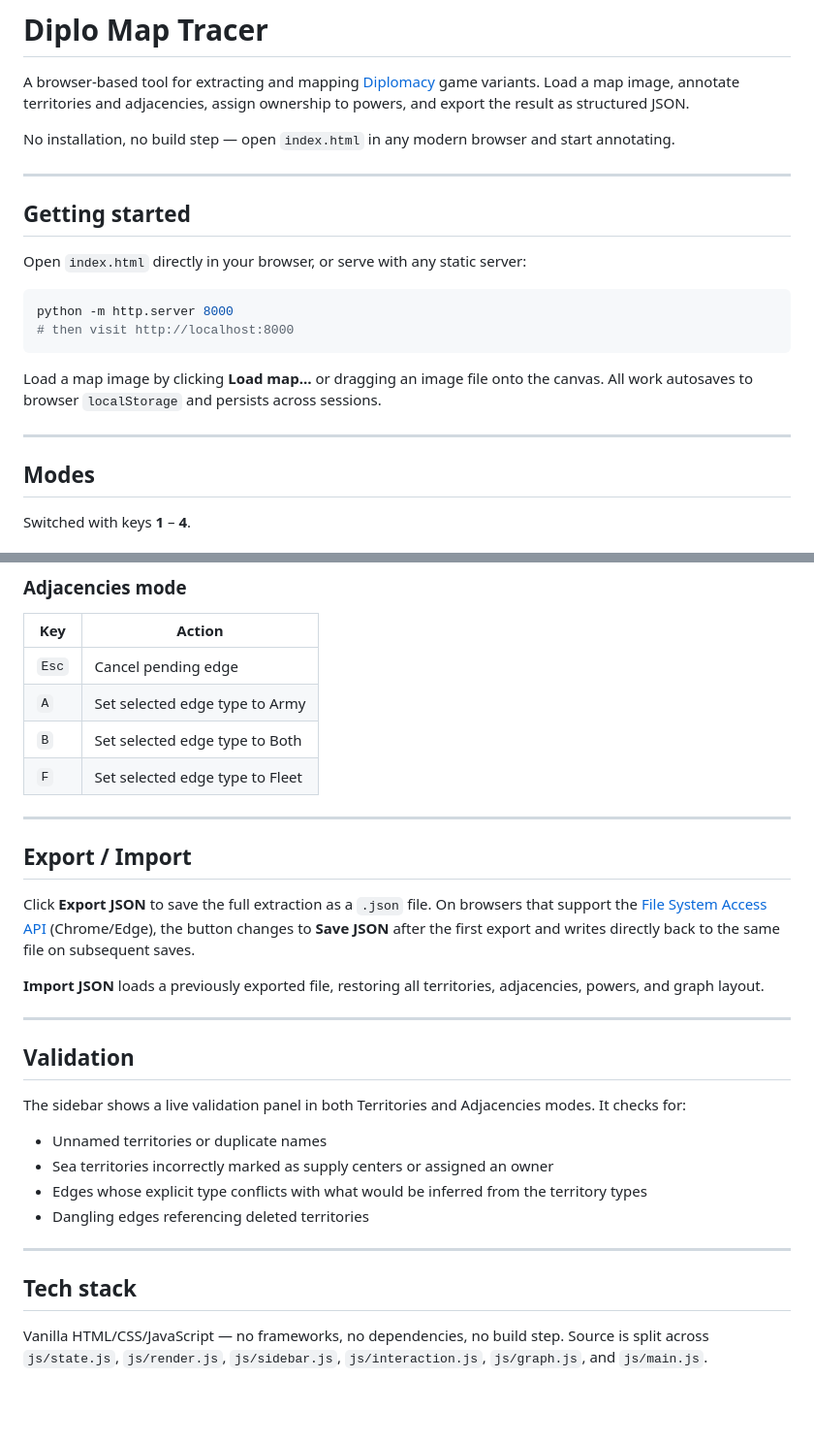
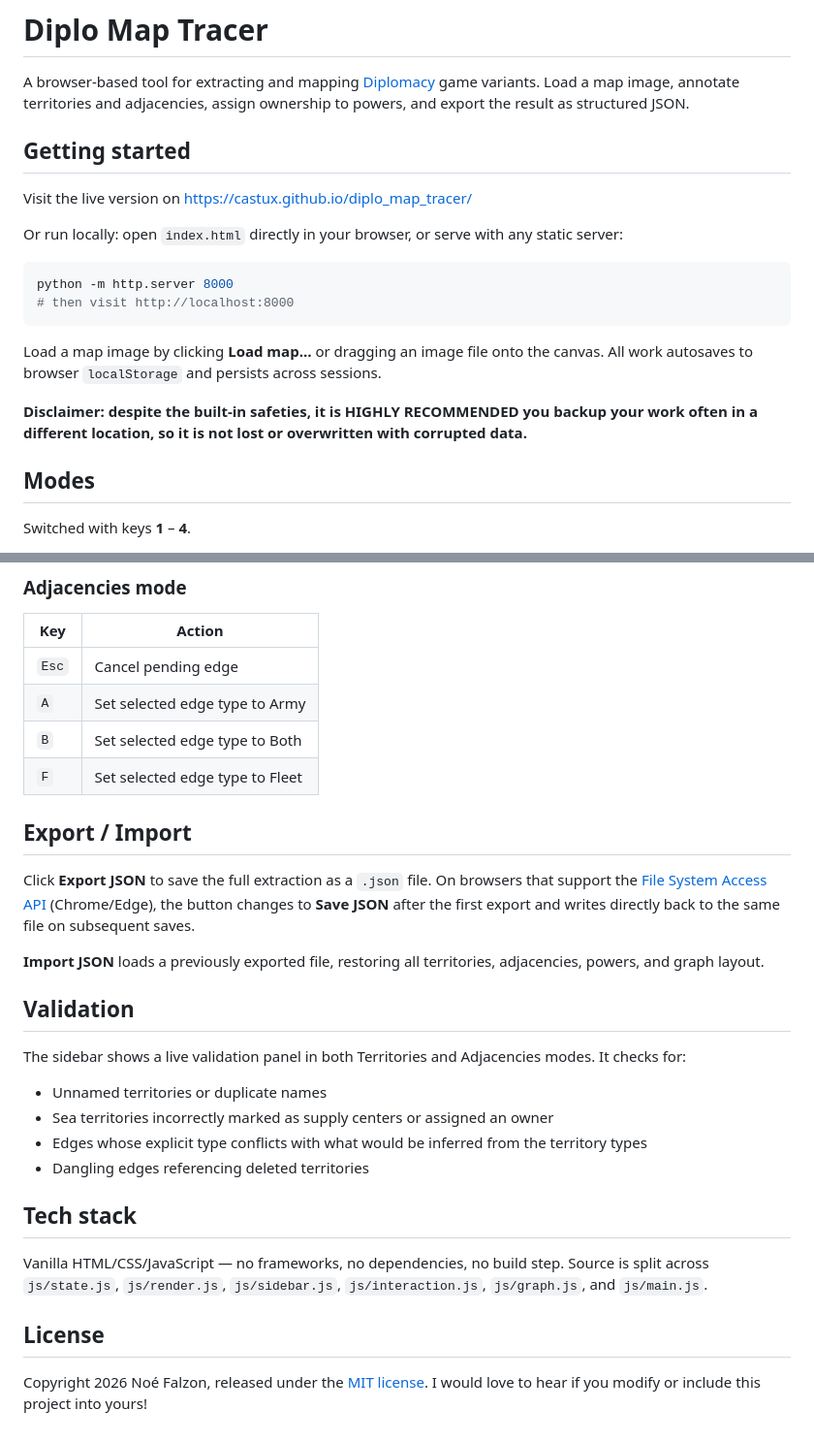
Before and after one commit to Castux/diplo_map_tracer, a Markdown page: README.md, 2 parts joined by grey strips. Shown at 97% size. Rendered like a GitHub page; blank space fills up the shorter version.

Commit message:
Updated readme, added license

````diff
--- a/README.md
+++ b/README.md
@@ -2,13 +2,11 @@
 
 A browser-based tool for extracting and mapping [Diplomacy](https://en.wikipedia.org/wiki/Diplomacy_(game)) game variants. Load a map image, annotate territories and adjacencies, assign ownership to powers, and export the result as structured JSON.
 
-No installation, no build step — open `index.html` in any modern browser and start annotating.
-
----
-
 ## Getting started
 
-Open `index.html` directly in your browser, or serve with any static server:
+Visit the live version on https://castux.github.io/diplo_map_tracer/
+
+Or run locally: open `index.html` directly in your browser, or serve with any static server:
 
 ```bash
 python -m http.server 8000
@@ -17,7 +15,7 @@ python -m http.server 8000
 
 Load a map image by clicking **Load map…** or dragging an image file onto the canvas. All work autosaves to browser `localStorage` and persists across sessions.
 
----
+**Disclaimer: despite the built-in safeties, it is HIGHLY RECOMMENDED you backup your work often in a different location, so it is not lost or overwritten with corrupted data.**
 
 ## Modes
 
@@ -96,15 +92,11 @@ A force-directed layout of the territory adjacency graph, useful for spotting co
 | `B` | Set selected edge type to Both |
 | `F` | Set selected edge type to Fleet |
 
----
-
 ## Export / Import
 
 Click **Export JSON** to save the full extraction as a `.json` file. On browsers that support the [File System Access API](https://developer.mozilla.org/en-US/docs/Web/API/File_System_Access_API) (Chrome/Edge), the button changes to **Save JSON** after the first export and writes directly back to the same file on subsequent saves.
 
 **Import JSON** loads a previously exported file, restoring all territories, adjacencies, powers, and graph layout.
-
----
 
 ## Validation
 
@@ -115,8 +107,10 @@ The sidebar shows a live validation panel in both Territories and Adjacencies mo
 - Edges whose explicit type conflicts with what would be inferred from the territory types
 - Dangling edges referencing deleted territories
 
----
-
 ## Tech stack
 
 Vanilla HTML/CSS/JavaScript — no frameworks, no dependencies, no build step. Source is split across `js/state.js`, `js/render.js`, `js/sidebar.js`, `js/interaction.js`, `js/graph.js`, and `js/main.js`.
+
+## License
+
+Copyright 2026 Noé Falzon, released under the [MIT license](LICENSE.md). I would love to hear if you modify or include this project into yours!
````
Also changed, not shown: other parts of README.md (+0 -2 lines), LICENSE.md (added, +7 -0 lines).
